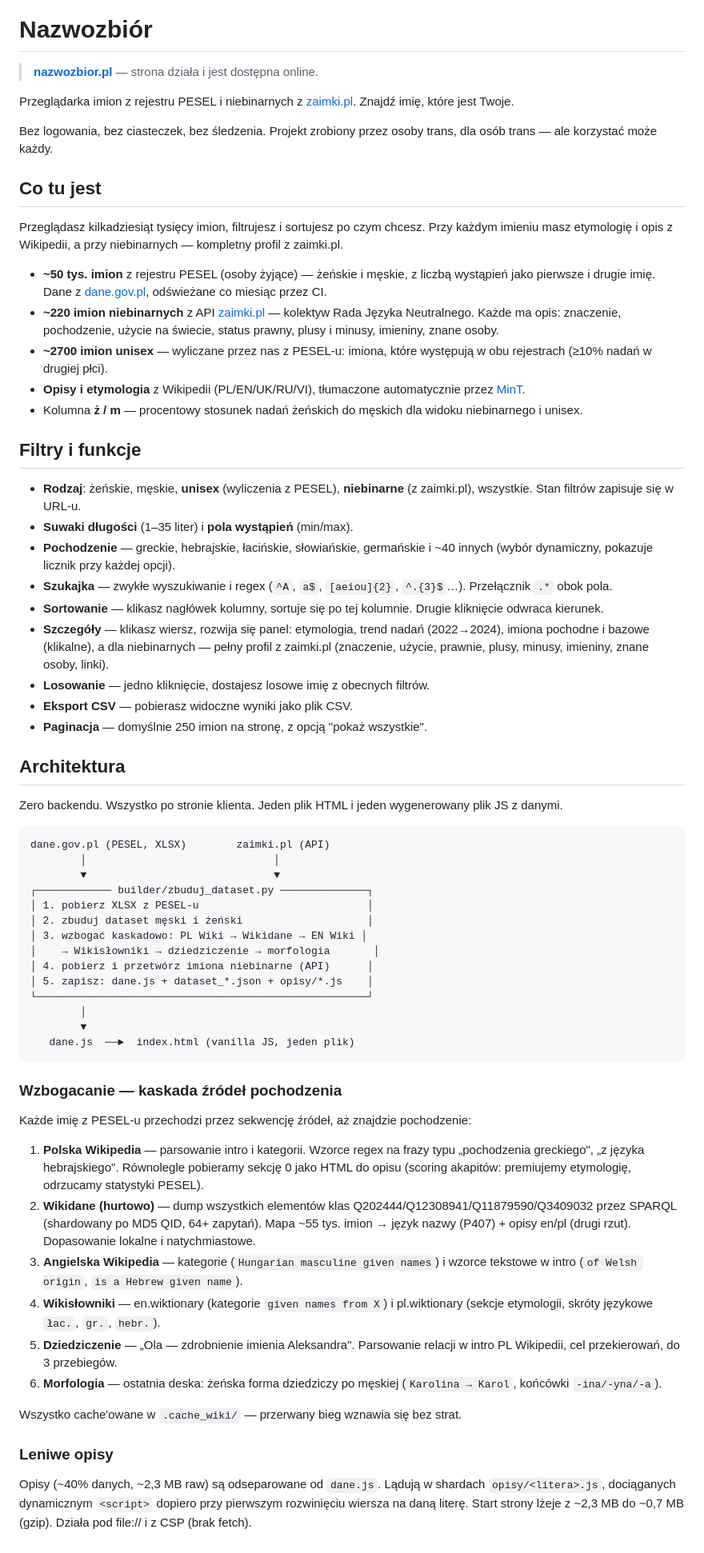
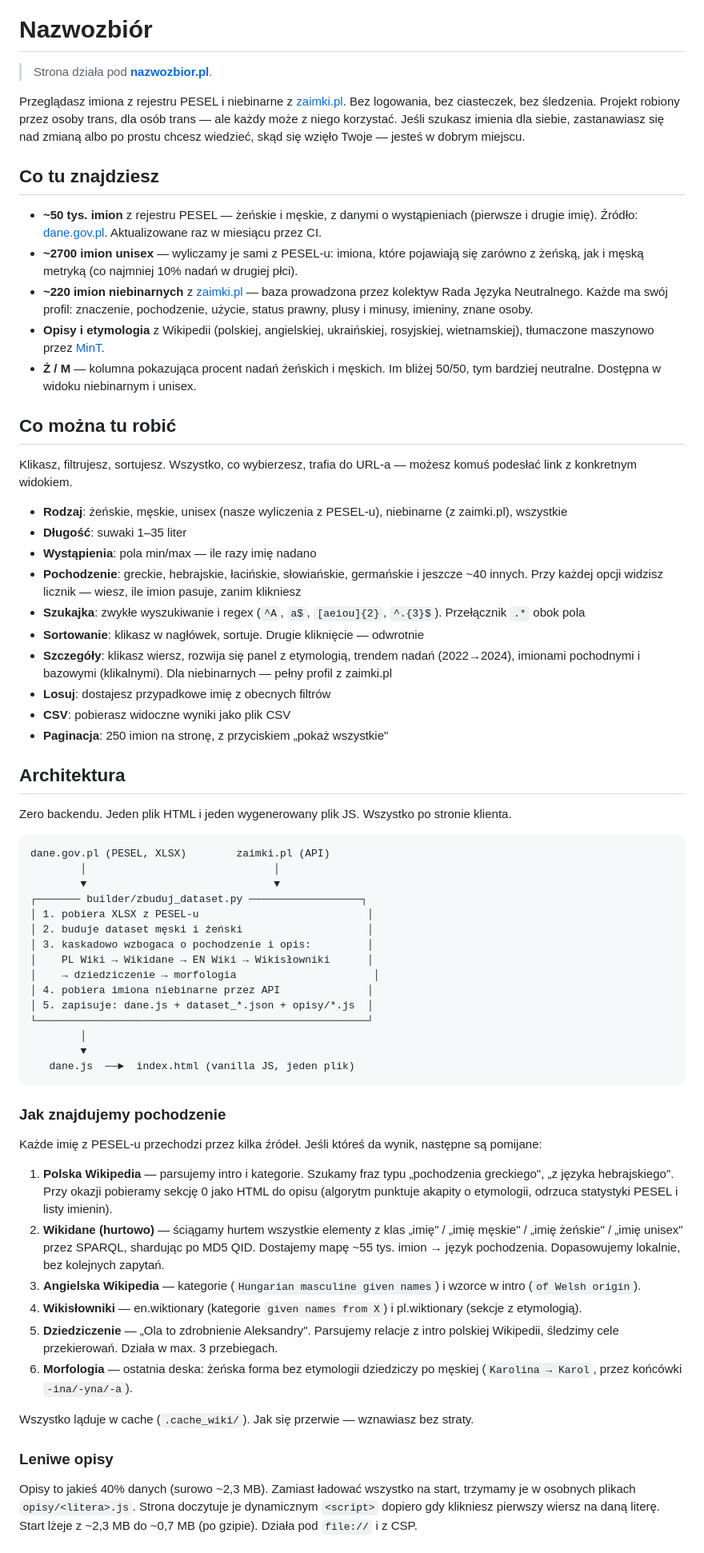
Before and after one commit to barankiewicz/nazwozbior, a Markdown page: README.md, the part around one of its changes. Shown at 80% size. Drawn GitHub-style.

Commit message:
docs: README po humanizer-pl

````diff
--- a/README.md
+++ b/README.md
@@ -2,69 +2,69 @@
 
 # Nazwozbiór
 
-> **[nazwozbior.pl](https://nazwozbior.pl)** — strona działa i jest dostępna online.
+> Strona działa pod **[nazwozbior.pl](https://nazwozbior.pl)**.
 
-Przeglądarka imion z rejestru PESEL i niebinarnych z [zaimki.pl](https://zaimki.pl/imiona). Znajdź imię, które jest Twoje.
+Przeglądasz imiona z rejestru PESEL i niebinarne z [zaimki.pl](https://zaimki.pl/imiona). Bez logowania, bez ciasteczek, bez śledzenia. Projekt robiony przez osoby trans, dla osób trans — ale każdy może z niego korzystać. Jeśli szukasz imienia dla siebie, zastanawiasz się nad zmianą albo po prostu chcesz wiedzieć, skąd się wzięło Twoje — jesteś w dobrym miejscu.
 
-Bez logowania, bez ciasteczek, bez śledzenia. Projekt zrobiony przez osoby trans, dla osób trans — ale korzystać może każdy.
+## Co tu znajdziesz
 
-## Co tu jest
+- **~50 tys. imion** z rejestru PESEL — żeńskie i męskie, z danymi o wystąpieniach (pierwsze i drugie imię). Źródło: [dane.gov.pl](https://dane.gov.pl/pl/dataset/1667). Aktualizowane raz w miesiącu przez CI.
+- **~2700 imion unisex** — wyliczamy je sami z PESEL-u: imiona, które pojawiają się zarówno z żeńską, jak i męską metryką (co najmniej 10% nadań w drugiej płci).
+- **~220 imion niebinarnych** z [zaimki.pl](https://zaimki.pl/imiona) — baza prowadzona przez kolektyw Rada Języka Neutralnego. Każde ma swój profil: znaczenie, pochodzenie, użycie, status prawny, plusy i minusy, imieniny, znane osoby.
+- **Opisy i etymologia** z Wikipedii (polskiej, angielskiej, ukraińskiej, rosyjskiej, wietnamskiej), tłumaczone maszynowo przez [MinT](https://translate.wmcloud.org/).
+- **Ż / M** — kolumna pokazująca procent nadań żeńskich i męskich. Im bliżej 50/50, tym bardziej neutralne. Dostępna w widoku niebinarnym i unisex.
 
-Przeglądasz kilkadziesiąt tysięcy imion, filtrujesz i sortujesz po czym chcesz. Przy każdym imieniu masz etymologię i opis z Wikipedii, a przy niebinarnych — kompletny profil z zaimki.pl.
+## Co można tu robić
 
-- **~50 tys. imion** z rejestru PESEL (osoby żyjące) — żeńskie i męskie, z liczbą wystąpień jako pierwsze i drugie imię. Dane z [dane.gov.pl](https://dane.gov.pl/pl/dataset/1667), odświeżane co miesiąc przez CI.
-- **~220 imion niebinarnych** z API [zaimki.pl](https://zaimki.pl/imiona) — kolektyw Rada Języka Neutralnego. Każde ma opis: znaczenie, pochodzenie, użycie na świecie, status prawny, plusy i minusy, imieniny, znane osoby.
-- **~2700 imion unisex** — wyliczane przez nas z PESEL-u: imiona, które występują w obu rejestrach (≥10% nadań w drugiej płci).
-- **Opisy i etymologia** z Wikipedii (PL/EN/UK/RU/VI), tłumaczone automatycznie przez [MinT](https://translate.wmcloud.org/).
-- Kolumna **ż / m** — procentowy stosunek nadań żeńskich do męskich dla widoku niebinarnego i unisex.
+Klikasz, filtrujesz, sortujesz. Wszystko, co wybierzesz, trafia do URL-a — możesz komuś podesłać link z konkretnym widokiem.
 
-## Filtry i funkcje
-
-- **Rodzaj**: żeńskie, męskie, **unisex** (wyliczenia z PESEL), **niebinarne** (z zaimki.pl), wszystkie. Stan filtrów zapisuje się w URL-u.
-- **Suwaki długości** (1–35 liter) i **pola wystąpień** (min/max).
-- **Pochodzenie** — greckie, hebrajskie, łacińskie, słowiańskie, germańskie i ~40 innych (wybór dynamiczny, pokazuje licznik przy każdej opcji).
-- **Szukajka** — zwykłe wyszukiwanie i regex (`^A`, `a$`, `[aeiou]{2}`, `^.{3}$`…). Przełącznik `.*` obok pola.
-- **Sortowanie** — klikasz nagłówek kolumny, sortuje się po tej kolumnie. Drugie kliknięcie odwraca kierunek.
-- **Szczegóły** — klikasz wiersz, rozwija się panel: etymologia, trend nadań (2022→2024), imiona pochodne i bazowe (klikalne), a dla niebinarnych — pełny profil z zaimki.pl (znaczenie, użycie, prawnie, plusy, minusy, imieniny, znane osoby, linki).
-- **Losowanie** — jedno kliknięcie, dostajesz losowe imię z obecnych filtrów.
-- **Eksport CSV** — pobierasz widoczne wyniki jako plik CSV.
-- **Paginacja** — domyślnie 250 imion na stronę, z opcją "pokaż wszystkie".
+- **Rodzaj**: żeńskie, męskie, unisex (nasze wyliczenia z PESEL-u), niebinarne (z zaimki.pl), wszystkie
+- **Długość**: suwaki 1–35 liter
+- **Wystąpienia**: pola min/max — ile razy imię nadano
+- **Pochodzenie**: greckie, hebrajskie, łacińskie, słowiańskie, germańskie i jeszcze ~40 innych. Przy każdej opcji widzisz licznik — wiesz, ile imion pasuje, zanim klikniesz
+- **Szukajka**: zwykłe wyszukiwanie i regex (`^A`, `a$`, `[aeiou]{2}`, `^.{3}$`). Przełącznik `.*` obok pola
+- **Sortowanie**: klikasz w nagłówek, sortuje. Drugie kliknięcie — odwrotnie
+- **Szczegóły**: klikasz wiersz, rozwija się panel z etymologią, trendem nadań (2022→2024), imionami pochodnymi i bazowymi (klikalnymi). Dla niebinarnych — pełny profil z zaimki.pl
+- **Losuj**: dostajesz przypadkowe imię z obecnych filtrów
+- **CSV**: pobierasz widoczne wyniki jako plik CSV
+- **Paginacja**: 250 imion na stronę, z przyciskiem „pokaż wszystkie"
 
 ## Architektura
 
-Zero backendu. Wszystko po stronie klienta. Jeden plik HTML i jeden wygenerowany plik JS z danymi.
+Zero backendu. Jeden plik HTML i jeden wygenerowany plik JS. Wszystko po stronie klienta.
 
 ```
 dane.gov.pl (PESEL, XLSX)        zaimki.pl (API)
         │                              │
         ▼                              ▼
-┌──────────── builder/zbuduj_dataset.py ──────────────┐
-│ 1. pobierz XLSX z PESEL-u                           │
-│ 2. zbuduj dataset męski i żeński                    │
-│ 3. wzbogać kaskadowo: PL Wiki → Wikidane → EN Wiki │
-│    → Wikisłowniki → dziedziczenie → morfologia       │
-│ 4. pobierz i przetwórz imiona niebinarne (API)      │
-│ 5. zapisz: dane.js + dataset_*.json + opisy/*.js    │
+┌─────── builder/zbuduj_dataset.py ──────────────────┐
+│ 1. pobiera XLSX z PESEL-u                           │
+│ 2. buduje dataset męski i żeński                    │
+│ 3. kaskadowo wzbogaca o pochodzenie i opis:         │
+│    PL Wiki → Wikidane → EN Wiki → Wikisłowniki      │
+│    → dziedziczenie → morfologia                      │
+│ 4. pobiera imiona niebinarne przez API              │
+│ 5. zapisuje: dane.js + dataset_*.json + opisy/*.js  │
 └─────────────────────────────────────────────────────┘
         │
         ▼
    dane.js  ──►  index.html (vanilla JS, jeden plik)
 ```
 
-### Wzbogacanie — kaskada źródeł pochodzenia
+### Jak znajdujemy pochodzenie
 
-Każde imię z PESEL-u przechodzi przez sekwencję źródeł, aż znajdzie pochodzenie:
+Każde imię z PESEL-u przechodzi przez kilka źródeł. Jeśli któreś da wynik, następne są pomijane:
 
-1. **Polska Wikipedia** — parsowanie intro i kategorii. Wzorce regex na frazy typu „pochodzenia greckiego", „z języka hebrajskiego". Równolegle pobieramy sekcję 0 jako HTML do opisu (scoring akapitów: premiujemy etymologię, odrzucamy statystyki PESEL).
-2. **Wikidane (hurtowo)** — dump wszystkich elementów klas Q202444/Q12308941/Q11879590/Q3409032 przez SPARQL (shardowany po MD5 QID, 64+ zapytań). Mapa ~55 tys. imion → język nazwy (P407) + opisy en/pl (drugi rzut). Dopasowanie lokalne i natychmiastowe.
-3. **Angielska Wikipedia** — kategorie (`Hungarian masculine given names`) i wzorce tekstowe w intro (`of Welsh origin`, `is a Hebrew given name`).
-4. **Wikisłowniki** — en.wiktionary (kategorie `given names from X`) i pl.wiktionary (sekcje etymologii, skróty językowe `łac.`, `gr.`, `hebr.`).
-5. **Dziedziczenie** — „Ola — zdrobnienie imienia Aleksandra". Parsowanie relacji w intro PL Wikipedii, cel przekierowań, do 3 przebiegów.
-6. **Morfologia** — ostatnia deska: żeńska forma dziedziczy po męskiej (`Karolina → Karol`, końcówki `-ina/-yna/-a`).
+1. **Polska Wikipedia** — parsujemy intro i kategorie. Szukamy fraz typu „pochodzenia greckiego", „z języka hebrajskiego". Przy okazji pobieramy sekcję 0 jako HTML do opisu (algorytm punktuje akapity o etymologii, odrzuca statystyki PESEL i listy imienin).
+2. **Wikidane (hurtowo)** — ściągamy hurtem wszystkie elementy z klas „imię" / „imię męskie" / „imię żeńskie" / „imię unisex" przez SPARQL, shardując po MD5 QID. Dostajemy mapę ~55 tys. imion → język pochodzenia. Dopasowujemy lokalnie, bez kolejnych zapytań.
+3. **Angielska Wikipedia** — kategorie (`Hungarian masculine given names`) i wzorce w intro (`of Welsh origin`).
+4. **Wikisłowniki** — en.wiktionary (kategorie `given names from X`) i pl.wiktionary (sekcje z etymologią).
+5. **Dziedziczenie** — „Ola to zdrobnienie Aleksandry". Parsujemy relacje z intro polskiej Wikipedii, śledzimy cele przekierowań. Działa w max. 3 przebiegach.
+6. **Morfologia** — ostatnia deska: żeńska forma bez etymologii dziedziczy po męskiej (`Karolina → Karol`, przez końcówki `-ina/-yna/-a`).
 
-Wszystko cache'owane w `.cache_wiki/` — przerwany bieg wznawia się bez strat.
+Wszystko ląduje w cache (`.cache_wiki/`). Jak się przerwie — wznawiasz bez straty.
 
 ### Leniwe opisy
 
-Opisy (~40% danych, ~2,3 MB raw) są odseparowane od `dane.js`. Lądują w shardach `opisy/<litera>.js`, dociąganych dynamicznym `<script>` dopiero przy pierwszym rozwinięciu wiersza na daną literę. Start strony lżeje z ~2,3 MB do ~0,7 MB (gzip). Działa pod file:// i z CSP (brak fetch).
+Opisy to jakieś 40% danych (surowo ~2,3 MB). Zamiast ładować wszystko na start, trzymamy je w osobnych plikach `opisy/<litera>.js`. Strona doczytuje je dynamicznym `<script>` dopiero gdy klikniesz pierwszy wiersz na daną literę. Start lżeje z ~2,3 MB do ~0,7 MB (po gzipie). Działa pod `file://` i z CSP.
 
````
Also changed, not shown: other parts of README.md (+40 -39 lines).
